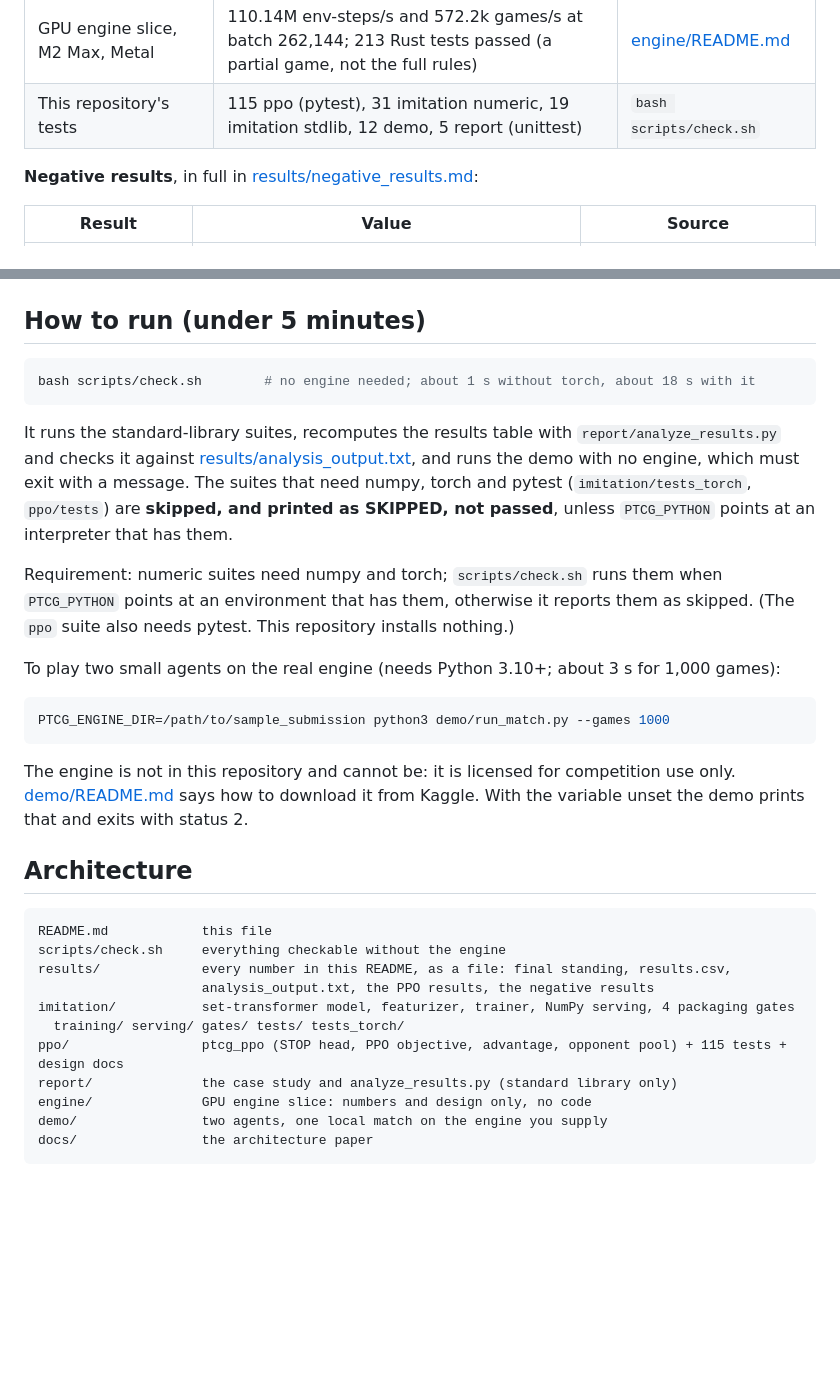
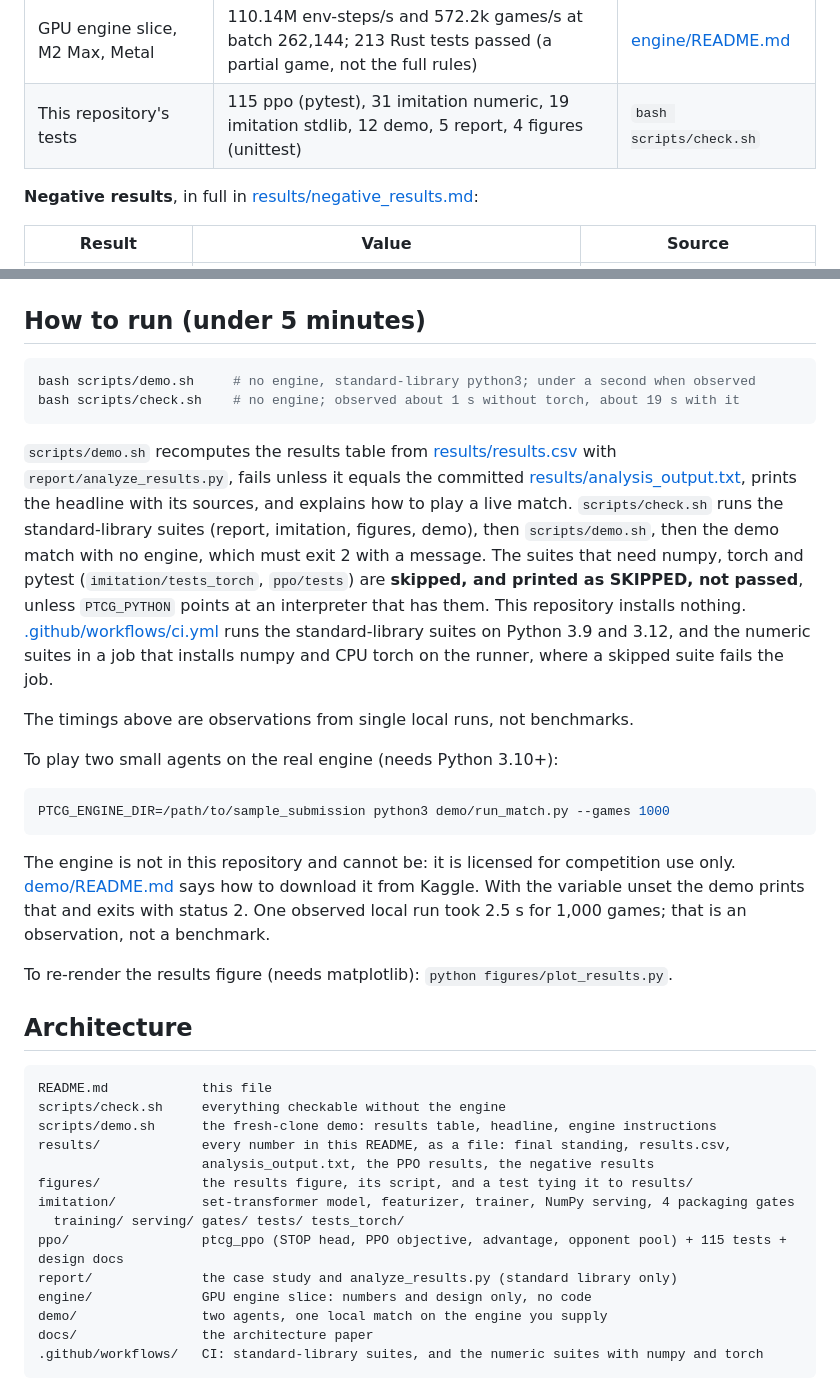
Before and after one commit to oscar-chw/ptcg-ai-battle, a Markdown page: README.md, 2 parts joined by grey strips. Rendered like a GitHub page; blank space fills up the shorter version.

````diff
--- a/README.md
+++ b/README.md
@@ -74,7 +98,7 @@ samples, not uncertainty over all opponents.
 | Self-play instrumentation gate | 32/32 games, 5,513 decision records, 0 illegal actions: mechanics only, no learning claim | [analysis_output.txt](results/analysis_output.txt) |
 | **PPO vs its frozen parent (never submitted)** | **0.8104 [0.756, 0.855]**; control, the parent against itself, 0.4875 [0.419, 0.556]. The number of games is not recorded in the sources | [ppo_RESULTS.md](results/ppo_RESULTS.md) |
 | GPU engine slice, M2 Max, Metal | 110.14M env-steps/s and 572.2k games/s at batch 262,144; 213 Rust tests passed (a partial game, not the full rules) | [engine/README.md](engine/README.md) |
-| This repository's tests | 115 ppo (pytest), 31 imitation numeric, 19 imitation stdlib, 12 demo, 5 report (unittest) | `bash scripts/check.sh` |
+| This repository's tests | 115 ppo (pytest), 31 imitation numeric, 19 imitation stdlib, 12 demo, 5 report, 4 figures (unittest) | `bash scripts/check.sh` |
 
 **Negative results**, in full in [results/negative_results.md](results/negative_results.md):
 
@@ -88,20 +112,25 @@ samples, not uncertainty over all opponents.
 ## How to run (under 5 minutes)
 
 ```bash
-bash scripts/check.sh        # no engine needed; about 1 s without torch, about 18 s with it
+bash scripts/demo.sh     # no engine, standard-library python3; under a second when observed
+bash scripts/check.sh    # no engine; observed about 1 s without torch, about 19 s with it
 ```
 
-It runs the standard-library suites, recomputes the results table with
-`report/analyze_results.py` and checks it against [results/analysis_output.txt](results/analysis_output.txt),
-and runs the demo with no engine, which must exit with a message. The suites that need
-numpy, torch and pytest (`imitation/tests_torch`, `ppo/tests`) are **skipped, and printed as
-SKIPPED, not passed**, unless `PTCG_PYTHON` points at an interpreter that has them.
+`scripts/demo.sh` recomputes the results table from [results/results.csv](results/results.csv)
+with `report/analyze_results.py`, fails unless it equals the committed
+[results/analysis_output.txt](results/analysis_output.txt), prints the headline with its
+sources, and explains how to play a live match. `scripts/check.sh` runs the standard-library
+suites (report, imitation, figures, demo), then `scripts/demo.sh`, then the demo match with no
+engine, which must exit 2 with a message. The suites that need numpy, torch and pytest
+(`imitation/tests_torch`, `ppo/tests`) are **skipped, and printed as SKIPPED, not passed**,
+unless `PTCG_PYTHON` points at an interpreter that has them. This repository installs
+nothing. [.github/workflows/ci.yml](.github/workflows/ci.yml) runs the standard-library
+suites on Python 3.9 and 3.12, and the numeric suites in a job that installs numpy and CPU
+torch on the runner, where a skipped suite fails the job.
 
-Requirement: numeric suites need numpy and torch; `scripts/check.sh` runs them when
-`PTCG_PYTHON` points at an environment that has them, otherwise it reports them as skipped.
-(The `ppo` suite also needs pytest. This repository installs nothing.)
+The timings above are observations from single local runs, not benchmarks.
 
-To play two small agents on the real engine (needs Python 3.10+; about 3 s for 1,000 games):
+To play two small agents on the real engine (needs Python 3.10+):
 
 ```bash
 PTCG_ENGINE_DIR=/path/to/sample_submission python3 demo/run_match.py --games 1000
@@ -109,15 +138,20 @@ PTCG_ENGINE_DIR=/path/to/sample_submission python3 demo/run_match.py --games 100
 
 The engine is not in this repository and cannot be: it is licensed for competition use only.
 [demo/README.md](demo/README.md) says how to download it from Kaggle. With the variable
-unset the demo prints that and exits with status 2.
+unset the demo prints that and exits with status 2. One observed local run took 2.5 s for
+1,000 games; that is an observation, not a benchmark.
+
+To re-render the results figure (needs matplotlib): `python figures/plot_results.py`.
 
 ## Architecture
 
 ```
 README.md            this file
 scripts/check.sh     everything checkable without the engine
+scripts/demo.sh      the fresh-clone demo: results table, headline, engine instructions
 results/             every number in this README, as a file: final standing, results.csv,
                      analysis_output.txt, the PPO results, the negative results
+figures/             the results figure, its script, and a test tying it to results/
 imitation/           set-transformer model, featurizer, trainer, NumPy serving, 4 packaging gates
   training/ serving/ gates/ tests/ tests_torch/
 ppo/                 ptcg_ppo (STOP head, PPO objective, advantage, opponent pool) + 115 tests + design docs
@@ -125,5 +159,6 @@ report/              the case study and analyze_results.py (standard library onl
 engine/              GPU engine slice: numbers and design only, no code
 demo/                two agents, one local match on the engine you supply
 docs/                the architecture paper
+.github/workflows/   CI: standard-library suites, and the numeric suites with numpy and torch
 ```
 
````
Also changed, not shown: other parts of README.md (+82 -18 lines), demo/README.md (+3 -1 lines), figures/results.png (added), 7 other files.
